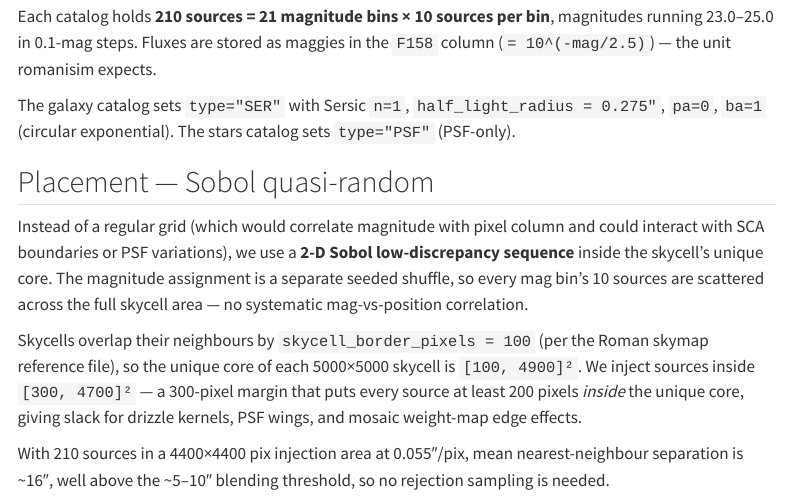
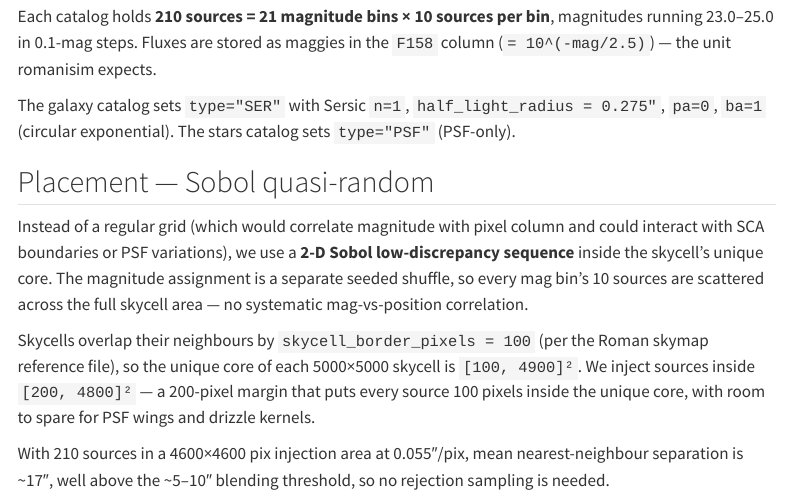
Before and after one commit to roman-grs-pit/roman_l2_job, a Quarto document (report/detection/phase3_catalogs.qmd): the page in a window 1100 px wide, from 330 px down. Rendered offline with R 4.5, knitr and Pandoc in place of Quarto, with nearby package versions; some code elsewhere in the file could not run offline; menus at the side of the page are left out.

Commit message:
Phase 3: revert margin to 200 px
Unique core of each 5000² skycell is [100, 4900]² (overlap = 100 px per
side). A 200-px injection margin leaves sources 100 px inside the
unique core with plenty of PSF-wing room — the wider 300 px from the
previous commit was unnecessary. Regenerate all 5 catalog pairs and
update the report text and self-check bound accordingly.

Co-Authored-By: Claude Opus 4.7 (1M context) <noreply@anthropic.com>

````diff
--- a/report/detection/phase3_catalogs.qmd
+++ b/report/detection/phase3_catalogs.qmd
@@ -48,12 +48,12 @@ area — no systematic mag-vs-position correlation.
 Skycells overlap their neighbours by `skycell_border_pixels = 100`
 (per the Roman skymap reference file), so the unique core of each
 5000×5000 skycell is `[100, 4900]²`. We inject sources inside
-`[300, 4700]²` — a 300-pixel margin that puts every source at least
-200 pixels *inside* the unique core, giving slack for drizzle kernels,
-PSF wings, and mosaic weight-map edge effects.
+`[200, 4800]²` — a 200-pixel margin that puts every source 100 pixels
+inside the unique core, with room to spare for PSF wings and drizzle
+kernels.
 
-With 210 sources in a 4400×4400 pix injection area at 0.055″/pix, mean
-nearest-neighbour separation is ~16″, well above the ~5–10″ blending
+With 210 sources in a 4600×4600 pix injection area at 0.055″/pix, mean
+nearest-neighbour separation is ~17″, well above the ~5–10″ blending
 threshold, so no rejection sampling is needed.
 
 ```{python}
--- a/scripts/detection/03_generate_catalogs.py
+++ b/scripts/detection/03_generate_catalogs.py
@@ -56,10 +56,9 @@ OUT_PLOTS = REPO / "output/detection/phase3"
 
 # 5000 × 5000 pixel skycells overlap adjacent skycells by
 # `skycell_border_pixels = 100` on each side (so the unique core is
-# [100, 4900]²). A 300-pixel margin puts us 200 pixels *inside* the
-# unique core, giving slack for drizzle kernels, PSF wings, and
-# mosaic weight-map edge effects.
-MARGIN_PIX = 300
+# [100, 4900]²). A 200-pixel margin puts us 100 pixels *inside* the
+# unique core, with room to spare for PSF wings and drizzle kernels.
+MARGIN_PIX = 200
 
 # Source grid: 21 mag bins × 10 sources = 210 per skycell per type
 MAG_MIN, MAG_MAX, MAG_STEP = 23.0, 25.0, 0.1
````
Also changed, not shown: catalogs/detection/catalogs/skycell_000m18x58y45_galaxies.parquet, catalogs/detection/catalogs/skycell_000m18x58y45_stars.parquet, catalogs/detection/catalogs/skycell_021m03x67y41_galaxies.parquet, catalogs/detection/catalogs/skycell_021m03x67y41_stars.parquet, catalogs/detection/catalogs/skycell_021m34x43y45_galaxies.parquet, catalogs/detection/catalogs/skycell_021m34x43y45_stars.parquet, catalogs/detection/catalogs/skycell_028m18x58y37_galaxies.parquet, catalogs/detection/catalogs/skycell_028m18x58y37_stars.parquet, catalogs/detection/catalogs/skycell_350m18x59y45_galaxies.parquet, catalogs/detection/catalogs/skycell_350m18x59y45_stars.parquet, output/detection/phase3/grid_000m18x58y45.png, output/detection/phase3/grid_021m03x67y41.png, output/detection/phase3/grid_021m34x43y45.png, output/detection/phase3/grid_028m18x58y37.png, 2 more files.
